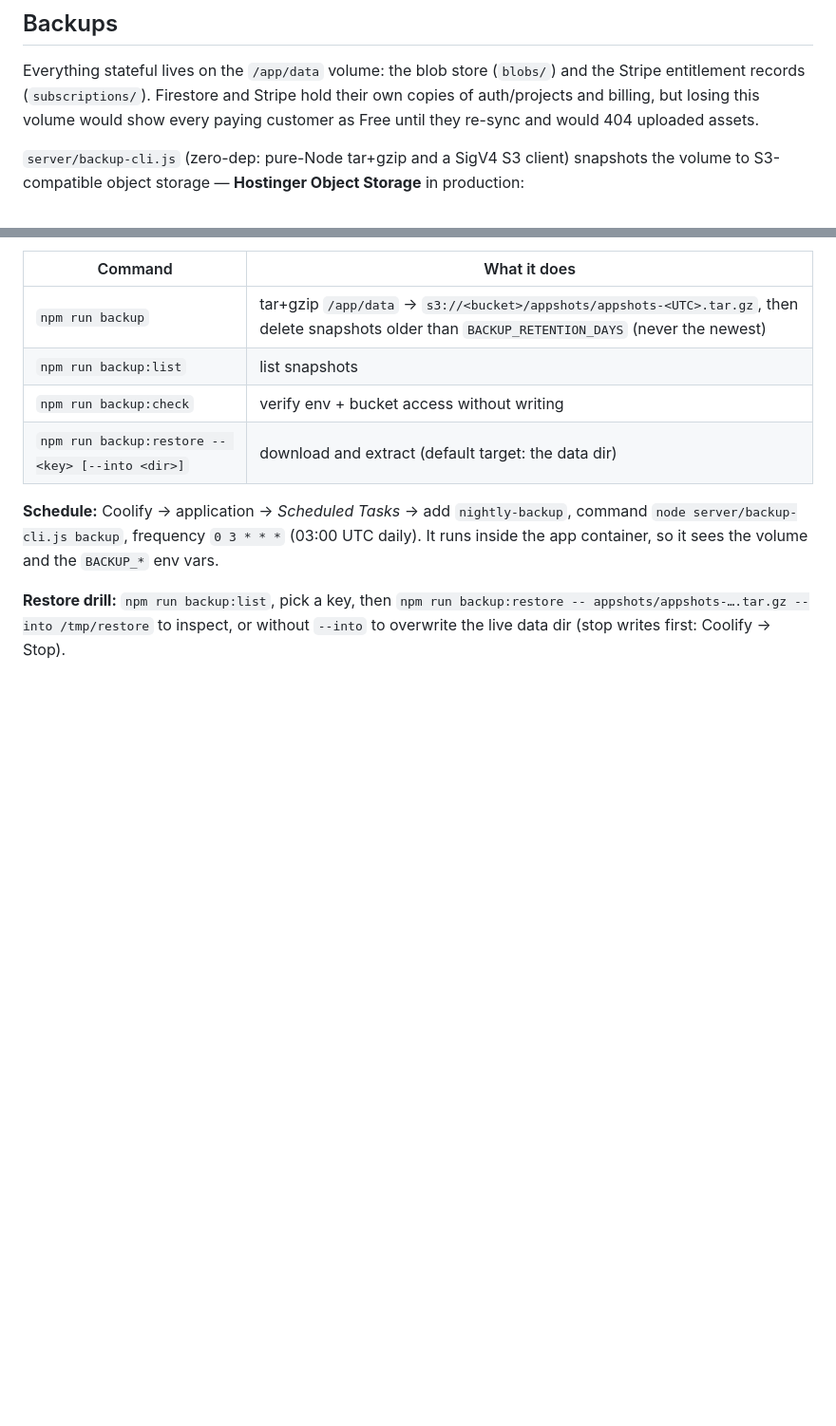
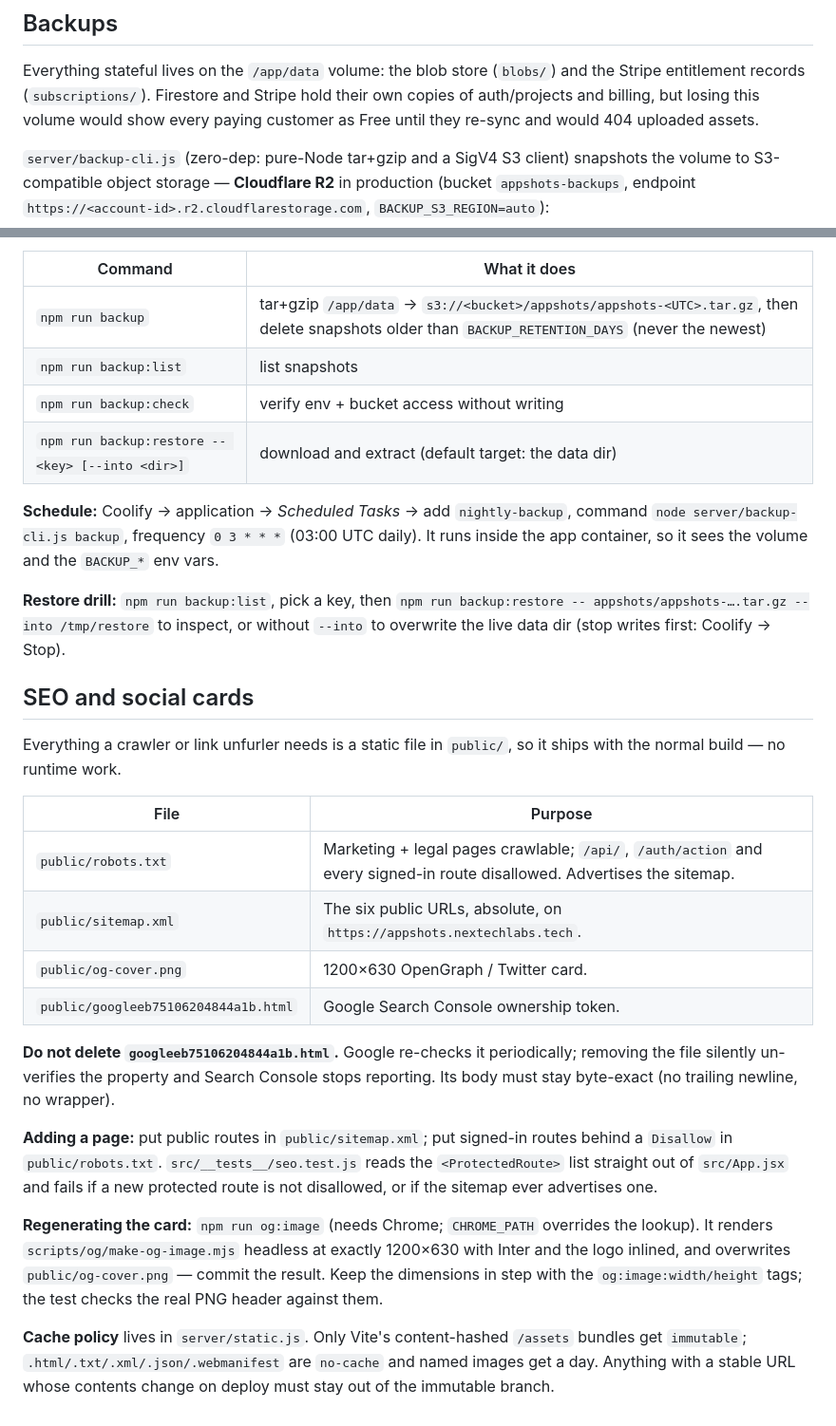
Before and after one commit to umero882/AppShots, a Markdown page: DEPLOY.md, 2 parts joined by grey strips. Shown at 95% size. Rendered like a GitHub page; blank space fills up the shorter version.

Commit message:
docs: SEO surface + correct the backup destination to R2
DEPLOY.md still named Hostinger Object Storage, which does not exist as a
managed product — production has been on Cloudflare R2 since it was wired up.

Co-Authored-By: Claude Opus 5 (1M context) <noreply@anthropic.com>

```diff
--- a/DEPLOY.md
+++ b/DEPLOY.md
@@ -110,8 +110,9 @@ copies of auth/projects and billing, but losing this volume would show every pay
 customer as Free until they re-sync and would 404 uploaded assets.
 
 `server/backup-cli.js` (zero-dep: pure-Node tar+gzip and a SigV4 S3 client) snapshots
-the volume to S3-compatible object storage — **Hostinger Object Storage** in
-production:
+the volume to S3-compatible object storage — **Cloudflare R2** in production
+(bucket `appshots-backups`, endpoint `https://<account-id>.r2.cloudflarestorage.com`,
+`BACKUP_S3_REGION=auto`):
 
 | Command | What it does |
 |---|---|
@@ -128,3 +129,35 @@ production:
 **Restore drill:** `npm run backup:list`, pick a key, then
 `npm run backup:restore -- appshots/appshots-….tar.gz --into /tmp/restore` to inspect,
 or without `--into` to overwrite the live data dir (stop writes first: Coolify → Stop).
+
+## SEO and social cards
+
+Everything a crawler or link unfurler needs is a static file in `public/`, so it
+ships with the normal build — no runtime work.
+
+| File | Purpose |
+|---|---|
+| `public/robots.txt` | Marketing + legal pages crawlable; `/api/`, `/auth/action` and every signed-in route disallowed. Advertises the sitemap. |
+| `public/sitemap.xml` | The six public URLs, absolute, on `https://appshots.nextechlabs.tech`. |
+| `public/og-cover.png` | 1200×630 OpenGraph / Twitter card. |
+| `public/googleeb75106204844a1b.html` | Google Search Console ownership token. |
+
+**Do not delete `googleeb75106204844a1b.html`.** Google re-checks it periodically;
+removing the file silently un-verifies the property and Search Console stops
+reporting. Its body must stay byte-exact (no trailing newline, no wrapper).
+
+**Adding a page:** put public routes in `public/sitemap.xml`; put signed-in routes
+behind a `Disallow` in `public/robots.txt`. `src/__tests__/seo.test.js` reads the
+`<ProtectedRoute>` list straight out of `src/App.jsx` and fails if a new protected
+route is not disallowed, or if the sitemap ever advertises one.
+
+**Regenerating the card:** `npm run og:image` (needs Chrome; `CHROME_PATH` overrides
+the lookup). It renders `scripts/og/make-og-image.mjs` headless at exactly 1200×630
+with Inter and the logo inlined, and overwrites `public/og-cover.png` — commit the
+result. Keep the dimensions in step with the `og:image:width/height` tags; the test
+checks the real PNG header against them.
+
+**Cache policy** lives in `server/static.js`. Only Vite's content-hashed `/assets`
+bundles get `immutable`; `.html/.txt/.xml/.json/.webmanifest` are `no-cache` and
+named images get a day. Anything with a stable URL whose contents change on deploy
+must stay out of the immutable branch.
```
